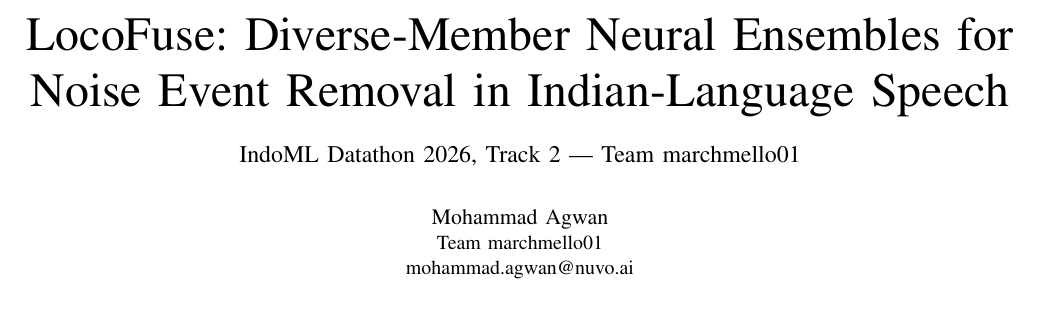
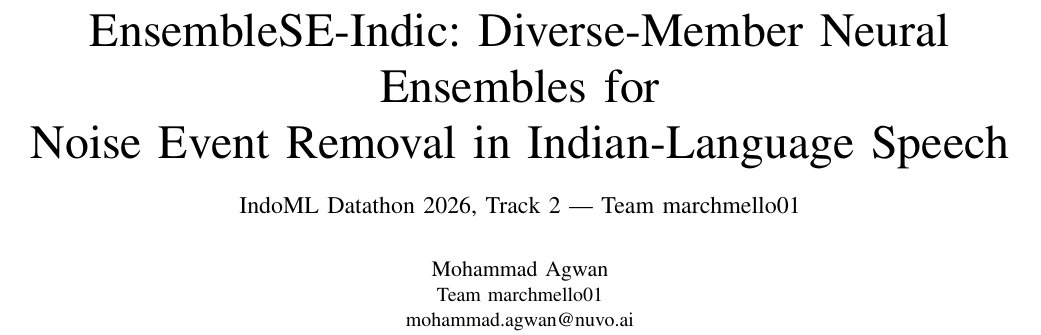
Before and after one commit to marchmello1/EnsembleSE-Indic, a LaTeX paper (docs/technical_report.tex): part of page 1 of 2, cut so that both start at the same text, the shorter picture padded with empty space. Compiled offline with pdfLaTeX.

Commit message:
Rename project to EnsembleSE-Indic
Co-Authored-By: Claude Opus 5.5 <noreply@anthropic.com>

```diff
--- a/docs/technical_report.tex
+++ b/docs/technical_report.tex
@@ -6,7 +6,7 @@
 
 \begin{document}
 
-\title{LocoFuse: Diverse-Member Neural Ensembles for\\Noise Event Removal in Indian-Language Speech\\
+\title{EnsembleSE-Indic: Diverse-Member Neural Ensembles for\\Noise Event Removal in Indian-Language Speech\\
 {\large IndoML Datathon 2026, Track 2 --- Team marchmello01}}
 
 \author{\IEEEauthorblockN{Mohammad Agwan}
```
Also changed, not shown: README.md.
